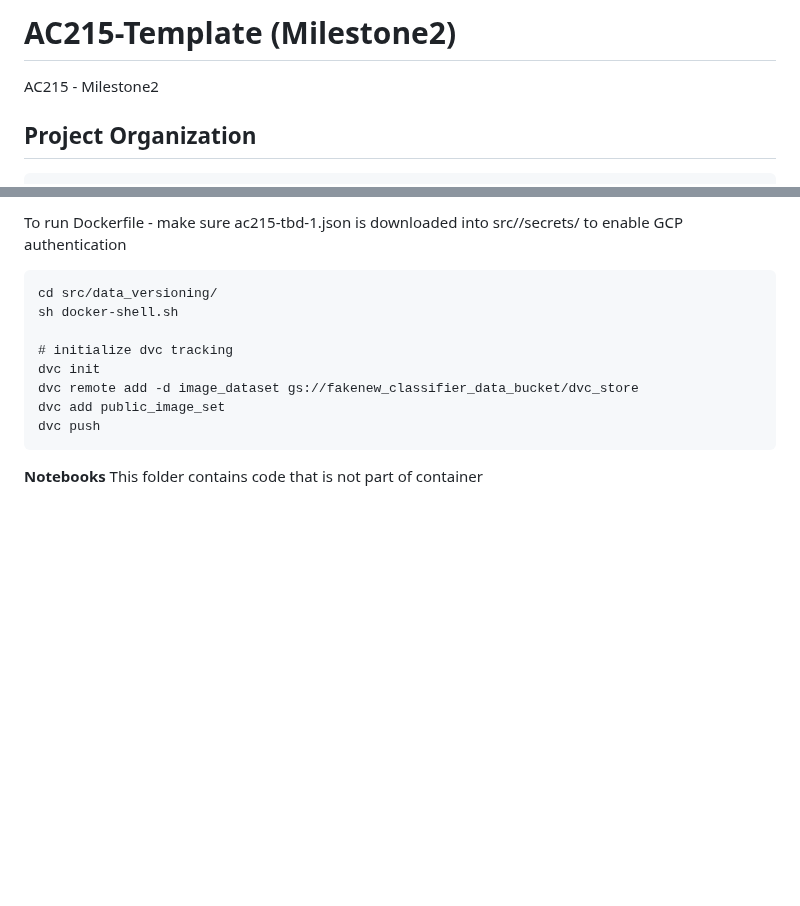
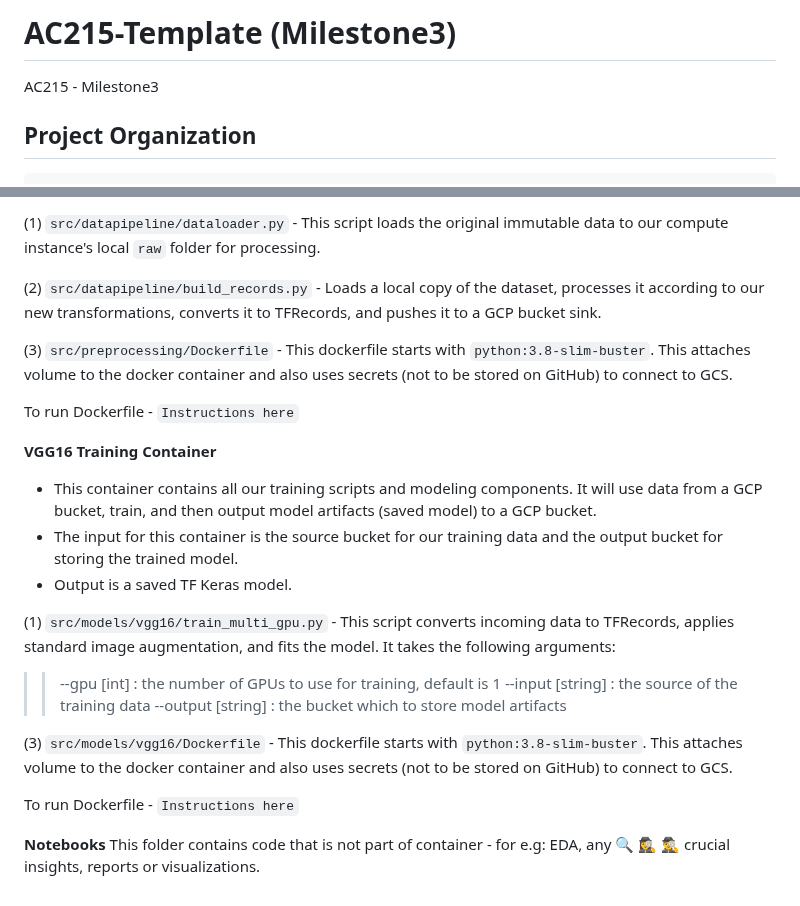
Before and after one commit to AndyWangSFU/AC215_TBD_1, a Markdown page: README.md, 2 parts joined by grey strips. Drawn GitHub-style; blank space fills up the shorter version.

````diff
--- a/README.md
+++ b/README.md
@@ -1,7 +1,7 @@
-AC215-Template (Milestone2)
+AC215-Template (Milestone3)
 ==============================
 
-AC215 - Milestone2
+AC215 - Milestone3
 
 Project Organization
 ------------
@@ -102,16 +83,27 @@ python preprocess.py -u -f "raw_images/public_image_set_processed" -b 10000
 
-To run Dockerfile -
-make sure ac215-tbd-1.json is downloaded into src//secrets/ to enable GCP authentication
-```
-cd src/data_versioning/
-sh docker-shell.sh
+(1) `src/datapipeline/dataloader.py`  - This script loads the original immutable data to our compute instance's local `raw` folder for processing.
 
-# initialize dvc tracking
-dvc init
-dvc remote add -d image_dataset gs://fakenew_classifier_data_bucket/dvc_store
-dvc add public_image_set
-dvc push
-```
+(2) `src/datapipeline/build_records.py`  - Loads a local copy of the dataset, processes it according to our new transformations, converts it to TFRecords, and pushes it to a GCP bucket sink.
+
+(3) `src/preprocessing/Dockerfile` - This dockerfile starts with  `python:3.8-slim-buster`. This <statement> attaches volume to the docker container and also uses secrets (not to be stored on GitHub) to connect to GCS.
+
+To run Dockerfile - `Instructions here`
+
+**VGG16 Training Container**
+
+- This container contains all our training scripts and modeling components. It will use data from a GCP bucket, train, and then output model artifacts (saved model) to a GCP bucket.
+- The input for this container is the source bucket for our training data and the output bucket for storing the trained model.
+- Output is a saved TF Keras model.
+
+(1) `src/models/vgg16/train_multi_gpu.py` - This script converts incoming data to TFRecords, applies standard image augmentation, and fits the model. It takes the following arguments:
+
+> > --gpu [int] : the number of GPUs to use for training, default is 1
+> > --input [string] : the source of the training data
+> > --output [string] : the bucket which to store model artifacts
+
+(3) `src/models/vgg16/Dockerfile` - This dockerfile starts with  `python:3.8-slim-buster`. This <statement> attaches volume to the docker container and also uses secrets (not to be stored on GitHub) to connect to GCS.
+
+To run Dockerfile - `Instructions here`
 
 **Notebooks**
-This folder contains code that is not part of container
+This folder contains code that is not part of container - for e.g: EDA, any 🔍 🕵️‍♀️ 🕵️‍♂️ crucial insights, reports or visualizations.
````
Also changed, not shown: other parts of README.md (+20 -39 lines).
